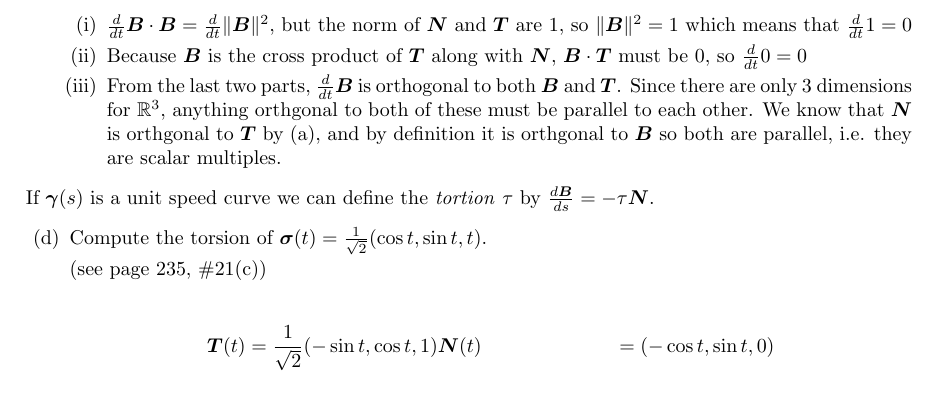
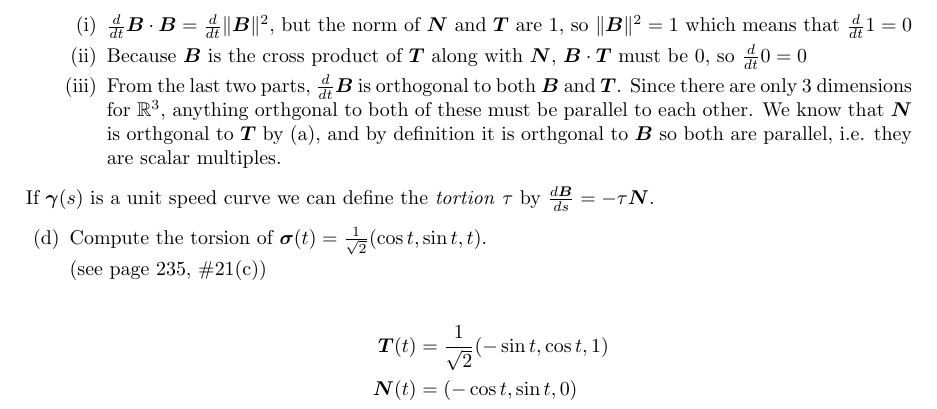
Before and after one commit to poonkeegan/school, a LaTeX document (matb42/a4.tex): part of page 2 of 8, cut so that both start at the same text. Compiled offline with pdfLaTeX.

Commit message:
Tue Feb  6 17:55:37 EST 2018

```diff
--- a/matb42/a4.tex
+++ b/matb42/a4.tex
@@ -96,7 +96,7 @@ Feb 13th 2018}
                 (see page 235, \#21(c))
 
                 \begin{align*}
-                    \boldsymbol{T}(t) &= \frac{1}{\sqrt{2}}(- \sin t, \cos t, 1)
+                    \boldsymbol{T}(t) &= \frac{1}{\sqrt{2}}(- \sin t, \cos t, 1) \\
                     \boldsymbol{N}(t) &= (- \cos t, \sin t, 0)
                 \end{align*}
         \end{enumerate}
```
Also changed, not shown: matb42/a4.pdf.
